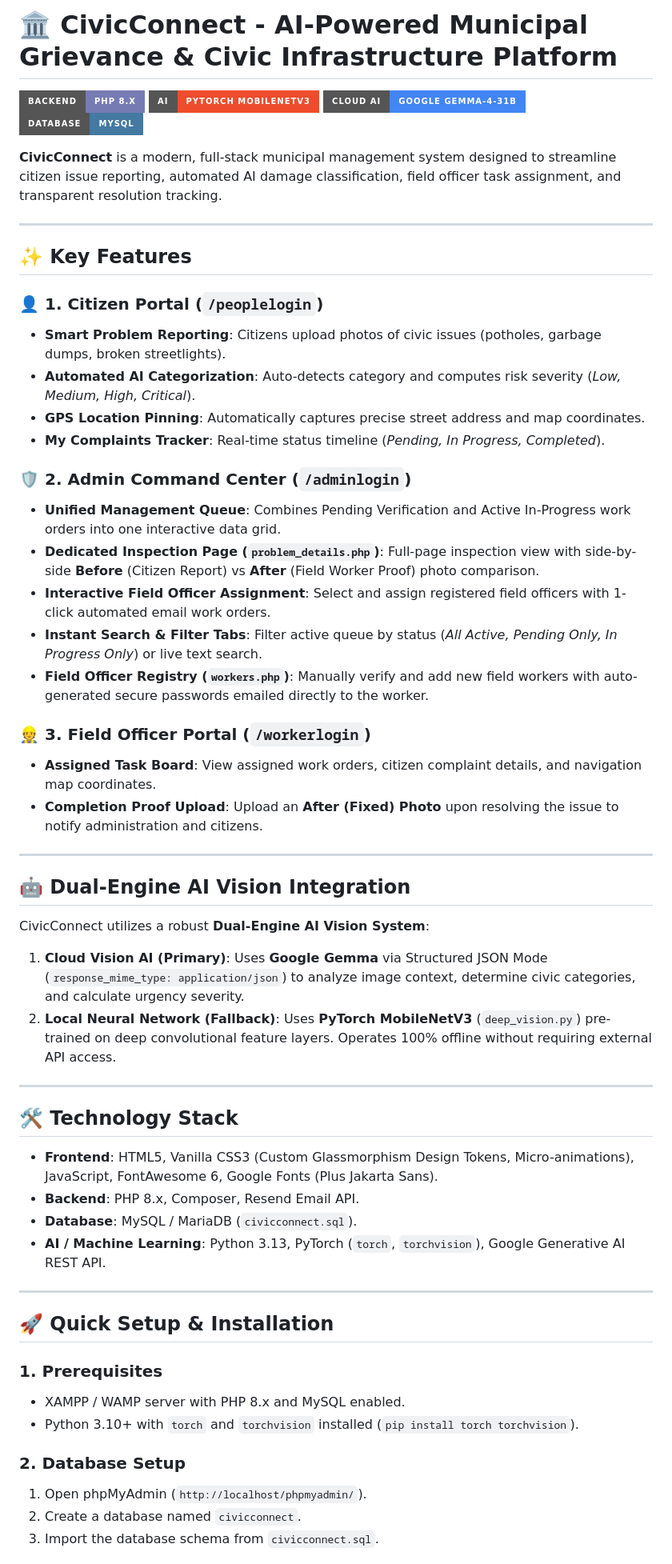
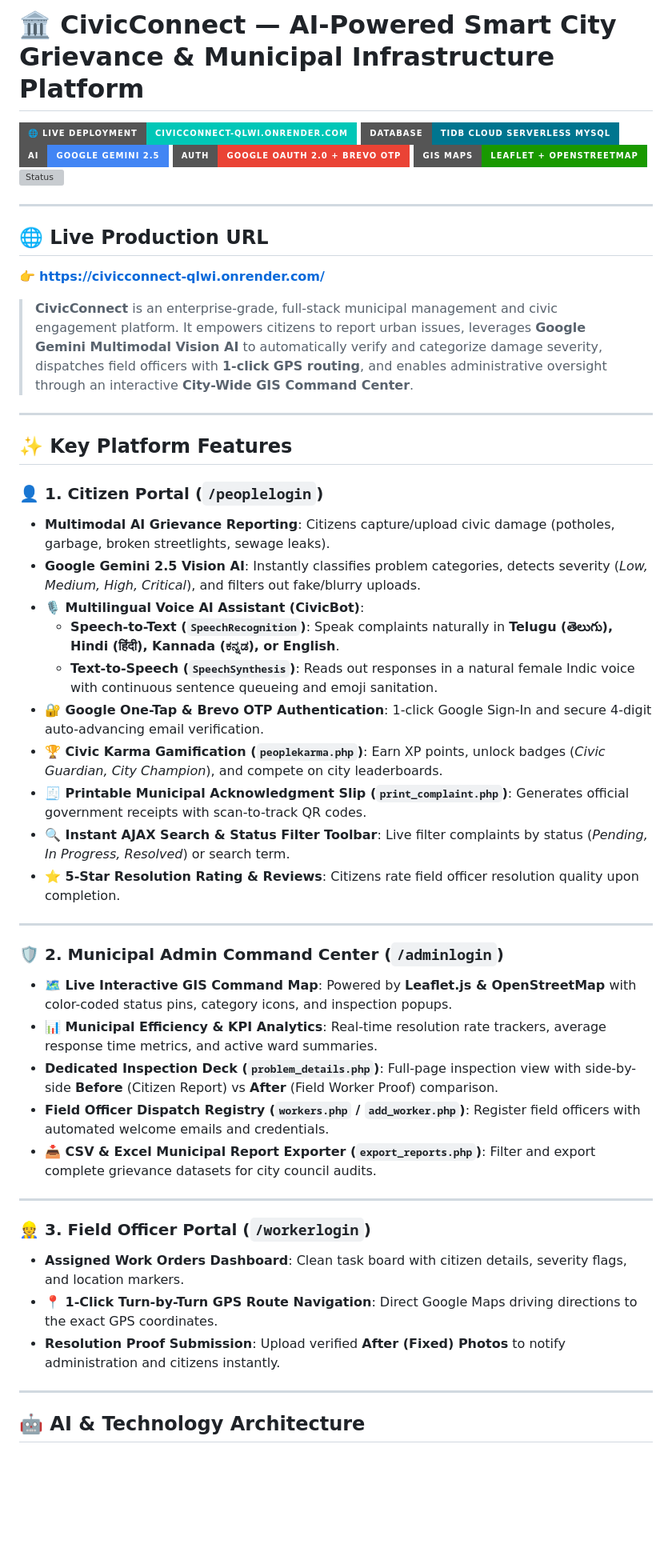
Before and after one commit to aravindkona18090/CivicConnect, a Markdown page: readme.md, the part around one of its changes. Shown at 80% size. GitHub-like rendering; badges without logos; blank space fills up the shorter version; grey boxes are pictures that could not be loaded.

Commit message:
docs: update README with live Render deployment URL, TiDB Cloud architecture, and full feature documentation

```diff
--- a/readme.md
+++ b/readme.md
@@ -1,61 +1,52 @@
-# 🏛️ CivicConnect - AI-Powered Municipal Grievance & Civic Infrastructure Platform
+# 🏛️ CivicConnect — AI-Powered Smart City Grievance & Municipal Infrastructure Platform
 
-[![PHP](https://img.shields.io/badge/Backend-PHP%208.x-777BB4?style=for-the-badge&logo=php&logoColor=white)](https://www.php.net/)
-[![PyTorch](https://img.shields.io/badge/AI-PyTorch%20MobileNetV3-EE4C2C?style=for-the-badge&logo=pytorch&logoColor=white)](https://pytorch.org/)
-[![Google Gemini](https://img.shields.io/badge/Cloud%20AI-Google%20Gemma--4--31B-4285F4?style=for-the-badge&logo=googlecloud&logoColor=white)](https://ai.google.dev/)
-[![MySQL](https://img.shields.io/badge/Database-MySQL-4479A1?style=for-the-badge&logo=mysql&logoColor=white)](https://www.mysql.com/)
-
-**CivicConnect** is a modern, full-stack municipal management system designed to streamline citizen issue reporting, automated AI damage classification, field officer task assignment, and transparent resolution tracking.
+[![Live Demo](https://img.shields.io/badge/🌐_Live_Deployment-civicconnect--qlwi.onrender.com-00C7B7?style=for-the-badge&logo=render&logoColor=white)](https://civicconnect-qlwi.onrender.com/)
+[![Database](https://img.shields.io/badge/Database-TiDB_Cloud_Serverless_MySQL-00758F?style=for-the-badge&logo=mysql&logoColor=white)](https://tidbcloud.com/)
+[![AI Vision & Chat](https://img.shields.io/badge/AI-Google_Gemini_2.5-4285F4?style=for-the-badge&logo=google&logoColor=white)](https://ai.google.dev/)
+[![Auth](https://img.shields.io/badge/Auth-Google_OAuth_2.0_%2B_Brevo_OTP-EA4335?style=for-the-badge&logo=google&logoColor=white)](https://developers.google.com/identity)
+[![GIS](https://img.shields.io/badge/GIS_Maps-Leaflet_%2B_OpenStreetMap-199900?style=for-the-badge&logo=openstreetmap&logoColor=white)](https://leafletjs.com/)
+[![Status](https://img.shields.io/badge/Uptime-24%2F7_Monitored-brightgreen?style=for-the-badge&logo=uptimerobot&logoColor=white)](https://civicconnect-qlwi.onrender.com/)
 
 ---
 
-## ✨ Key Features
+## 🌐 Live Production URL
+👉 **[https://civicconnect-qlwi.onrender.com/](https://civicconnect-qlwi.onrender.com/)**
 
-### 👤 1. Citizen Portal (`/peoplelogin`)
-- **Smart Problem Reporting**: Citizens upload photos of civic issues (potholes, garbage dumps, broken streetlights).
-- **Automated AI Categorization**: Auto-detects category and computes risk severity (*Low, Medium, High, Critical*).
-- **GPS Location Pinning**: Automatically captures precise street address and map coordinates.
-- **My Complaints Tracker**: Real-time status timeline (*Pending, In Progress, Completed*).
-
-### 🛡️ 2. Admin Command Center (`/adminlogin`)
-- **Unified Management Queue**: Combines Pending Verification and Active In-Progress work orders into one interactive data grid.
-- **Dedicated Inspection Page (`problem_details.php`)**: Full-page inspection view with side-by-side **Before** (Citizen Report) vs **After** (Field Worker Proof) photo comparison.
-- **Interactive Field Officer Assignment**: Select and assign registered field officers with 1-click automated email work orders.
-- **Instant Search & Filter Tabs**: Filter active queue by status (*All Active, Pending Only, In Progress Only*) or live text search.
-- **Field Officer Registry (`workers.php`)**: Manually verify and add new field workers with auto-generated secure passwords emailed directly to the worker.
-
-### 👷 3. Field Officer Portal (`/workerlogin`)
-- **Assigned Task Board**: View assigned work orders, citizen complaint details, and navigation map coordinates.
-- **Completion Proof Upload**: Upload an **After (Fixed) Photo** upon resolving the issue to notify administration and citizens.
+> **CivicConnect** is an enterprise-grade, full-stack municipal management and civic engagement platform. It empowers citizens to report urban issues, leverages **Google Gemini Multimodal Vision AI** to automatically verify and categorize damage severity, dispatches field officers with **1-click GPS routing**, and enables administrative oversight through an interactive **City-Wide GIS Command Center**.
 
 ---
 
-## 🤖 Dual-Engine AI Vision Integration
+## ✨ Key Platform Features
 
-CivicConnect utilizes a robust **Dual-Engine AI Vision System**:
-
-1. **Cloud Vision AI (Primary)**: Uses **Google Gemma** via Structured JSON Mode (`response_mime_type: application/json`) to analyze image context, determine civic categories, and calculate urgency severity.
-2. **Local Neural Network (Fallback)**: Uses **PyTorch MobileNetV3** (`deep_vision.py`) pre-trained on deep convolutional feature layers. Operates 100% offline without requiring external API access.
+### 👤 1. Citizen Portal (`/peoplelogin`)
+- **Multimodal AI Grievance Reporting**: Citizens capture/upload civic damage (potholes, garbage, broken streetlights, sewage leaks).
+- **Google Gemini 2.5 Vision AI**: Instantly classifies problem categories, detects severity (*Low, Medium, High, Critical*), and filters out fake/blurry uploads.
+- **🎙️ Multilingual Voice AI Assistant (CivicBot)**:
+  - **Speech-to-Text (`SpeechRecognition`)**: Speak complaints naturally in **Telugu (తెలుగు), Hindi (हिंदी), Kannada (ಕನ್ನಡ), or English**.
+  - **Text-to-Speech (`SpeechSynthesis`)**: Reads out responses in a natural female Indic voice with continuous sentence queueing and emoji sanitation.
+- **🔐 Google One-Tap & Brevo OTP Authentication**: 1-click Google Sign-In and secure 4-digit auto-advancing email verification.
+- **🏆 Civic Karma Gamification (`peoplekarma.php`)**: Earn XP points, unlock badges (*Civic Guardian, City Champion*), and compete on city leaderboards.
+- **🧾 Printable Municipal Acknowledgment Slip (`print_complaint.php`)**: Generates official government receipts with scan-to-track QR codes.
+- **🔍 Instant AJAX Search & Status Filter Toolbar**: Live filter complaints by status (*Pending, In Progress, Resolved*) or search term.
+- **⭐ 5-Star Resolution Rating & Reviews**: Citizens rate field officer resolution quality upon completion.
 
 ---
 
-## 🛠️ Technology Stack
-
-- **Frontend**: HTML5, Vanilla CSS3 (Custom Glassmorphism Design Tokens, Micro-animations), JavaScript, FontAwesome 6, Google Fonts (Plus Jakarta Sans).
-- **Backend**: PHP 8.x, Composer, Resend Email API.
-- **Database**: MySQL / MariaDB (`civicconnect.sql`).
-- **AI / Machine Learning**: Python 3.13, PyTorch (`torch`, `torchvision`), Google Generative AI REST API.
+### 🛡️ 2. Municipal Admin Command Center (`/adminlogin`)
+- **🗺️ Live Interactive GIS Command Map**: Powered by **Leaflet.js & OpenStreetMap** with color-coded status pins, category icons, and inspection popups.
+- **📊 Municipal Efficiency & KPI Analytics**: Real-time resolution rate trackers, average response time metrics, and active ward summaries.
+- **Dedicated Inspection Deck (`problem_details.php`)**: Full-page inspection view with side-by-side **Before** (Citizen Report) vs **After** (Field Worker Proof) comparison.
+- **Field Officer Dispatch Registry (`workers.php` / `add_worker.php`)**: Register field officers with automated welcome emails and credentials.
+- **📥 CSV & Excel Municipal Report Exporter (`export_reports.php`)**: Filter and export complete grievance datasets for city council audits.
 
 ---
 
-## 🚀 Quick Setup & Installation
+### 👷 3. Field Officer Portal (`/workerlogin`)
+- **Assigned Work Orders Dashboard**: Clean task board with citizen details, severity flags, and location markers.
+- **📍 1-Click Turn-by-Turn GPS Route Navigation**: Direct Google Maps driving directions to the exact GPS coordinates.
+- **Resolution Proof Submission**: Upload verified **After (Fixed) Photos** to notify administration and citizens instantly.
 
-### 1. Prerequisites
-- XAMPP / WAMP server with PHP 8.x and MySQL enabled.
-- Python 3.10+ with `torch` and `torchvision` installed (`pip install torch torchvision`).
+---
 
-### 2. Database Setup
-1. Open phpMyAdmin (`http://localhost/phpmyadmin/`).
-2. Create a database named `civicconnect`.
-3. Import the database schema from `civicconnect.sql`.
+## 🤖 AI & Technology Architecture
 
```
Also changed, not shown: other parts of readme.md (+70 -15 lines).
